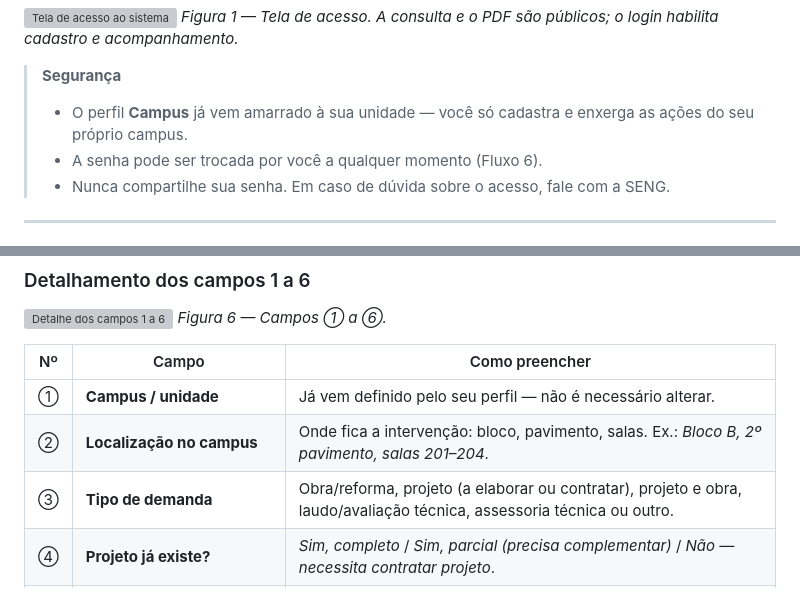
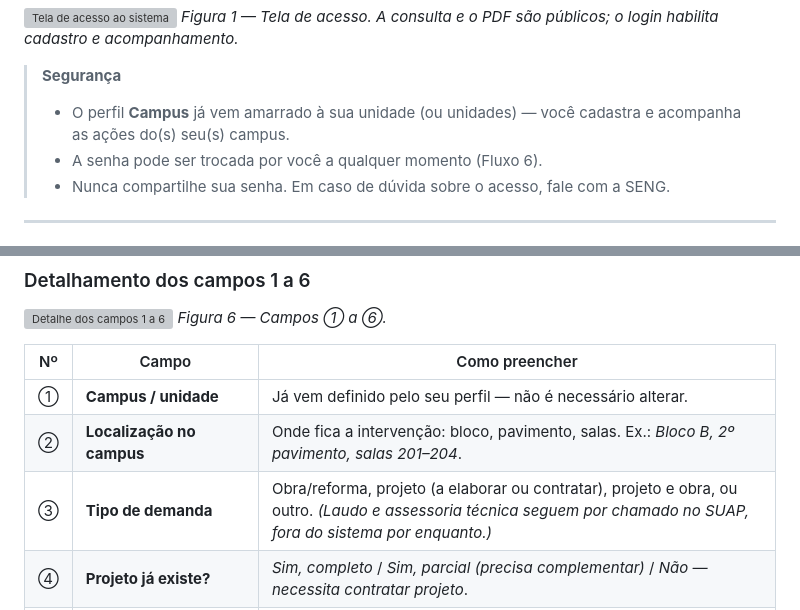
Before and after one commit to noedelima/cpii-seng, a Markdown page: docs/ajuda/Manual-Campus.md, 2 parts joined by grey strips. GitHub-like rendering; grey boxes are pictures that could not be loaded.

```diff
--- a/docs/ajuda/Manual-Campus.md
+++ b/docs/ajuda/Manual-Campus.md
@@ -90,7 +90,7 @@ A **consulta à fila** e o **relatório em PDF** são **públicos** — não exi
 *Figura 1 — Tela de acesso. A consulta e o PDF são públicos; o login habilita cadastro e acompanhamento.*
 
 > **Segurança**
-> - O perfil **Campus** já vem amarrado à sua unidade — você só cadastra e enxerga as ações do seu próprio campus.
+> - O perfil **Campus** já vem amarrado à sua unidade (ou unidades) — você cadastra e acompanha as ações do(s) seu(s) campus.
 > - A senha pode ser trocada por você a qualquer momento (Fluxo 6).
 > - Nunca compartilhe sua senha. Em caso de dúvida sobre o acesso, fale com a SENG.
 
@@ -149,7 +149,7 @@ Este é o fluxo mais importante para o campus.
 |----|-------|----------------|
 | ① | **Campus / unidade** | Já vem definido pelo seu perfil — não é necessário alterar. |
 | ② | **Localização no campus** | Onde fica a intervenção: bloco, pavimento, salas. Ex.: *Bloco B, 2º pavimento, salas 201–204*. |
-| ③ | **Tipo de demanda** | Obra/reforma, projeto (a elaborar ou contratar), projeto e obra, laudo/avaliação técnica, assessoria técnica ou outro. |
+| ③ | **Tipo de demanda** | Obra/reforma, projeto (a elaborar ou contratar), projeto e obra, ou outro. *(Laudo e assessoria técnica seguem por chamado no SUAP, fora do sistema por enquanto.)* |
 | ④ | **Projeto já existe?** | *Sim, completo* / *Sim, parcial (precisa complementar)* / *Não — necessita contratar projeto*. |
 | ⑤ | **Imóvel tombado / patrimônio histórico?** | *Sim* / *Não* / *Não sei informar*. Influencia a complexidade e a pontuação. |
 | ⑥ | **Previsão de prazo desejada** | *Menos de 6 meses* / *6 a 12 meses* / *Mais de 12 meses* (ou sem previsão). |
```
Also changed, not shown: docs/ajuda/Manual-Engenharia.md (+2 -2 lines).
